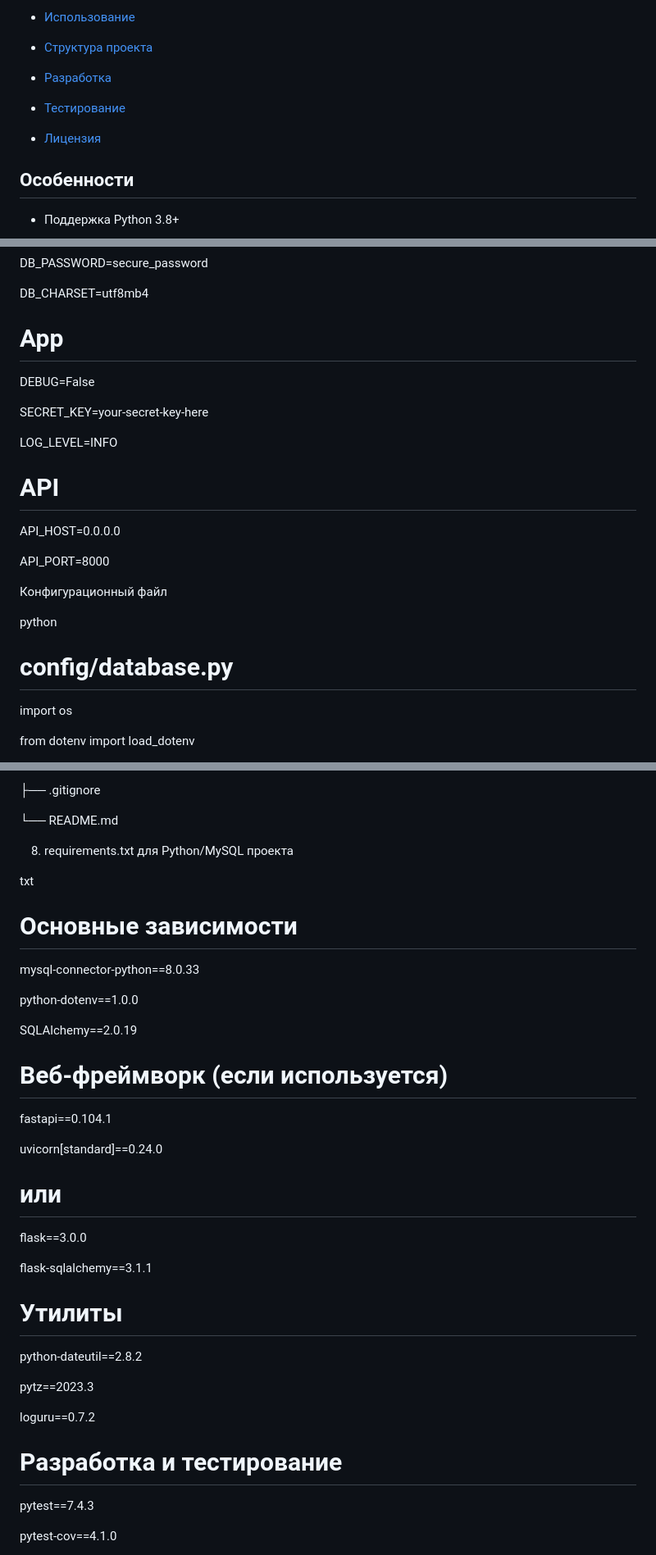
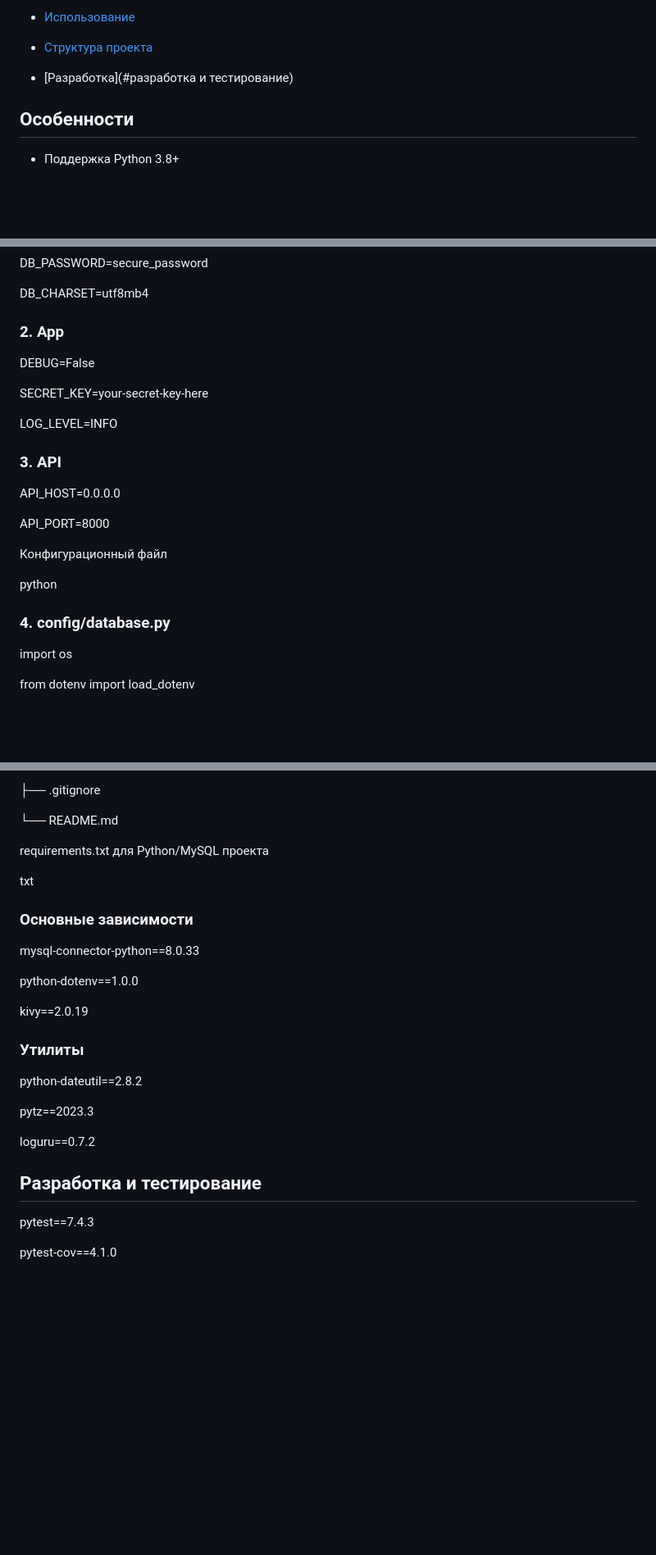
Before and after one commit to Kirill9863/my-python-project, a Markdown page: README.md, 3 parts joined by grey strips. Shown at 82% size. Rendered like a GitHub page; blank space fills up the shorter version.

```diff
--- a/README.md
+++ b/README.md
@@ -24,11 +24,11 @@
 
 - [Структура проекта](#структура-проекта)
 
-- [Разработка](#разработка)
+- [Разработка](#разработка и тестирование)
 
-- [Тестирование](#тестирование)
 
-- [Лицензия](#лицензия)
+
+
 
 
 
@@ -173,7 +173,7 @@ DB_CHARSET=utf8mb4
 
 
 
-# App
+### 2. App
 
 DEBUG=False
 
@@ -183,7 +183,7 @@ LOG_LEVEL=INFO
 
 
 
-# API
+### 3. API
 
 API_HOST=0.0.0.0
 
@@ -193,7 +193,7 @@ API_PORT=8000
 
 python
 
-# config/database.py
+### 4. config/database.py
 
 import os
 
@@ -275,37 +275,23 @@ my-python-app/
 
 └── README.md
 
-8. requirements.txt для Python/MySQL проекта
+requirements.txt для Python/MySQL проекта
 
 
 
 txt
 
-# Основные зависимости
+### Основные зависимости
 
 mysql-connector-python==8.0.33
 
 python-dotenv==1.0.0
 
-SQLAlchemy==2.0.19
+kivy==2.0.19
 
 
 
-# Веб-фреймворк (если используется)
-
-fastapi==0.104.1
-
-uvicorn[standard]==0.24.0
-
-# или
-
-flask==3.0.0
-
-flask-sqlalchemy==3.1.1
-
-
-
-# Утилиты
+### Утилиты
 
 python-dateutil==2.8.2
 
@@ -315,7 +301,7 @@ loguru==0.7.2
 
 
 
-# Разработка и тестирование
+## Разработка и тестирование
 
 pytest==7.4.3
 
```
Also changed, not shown: other parts of README.md (+16 -16 lines).
